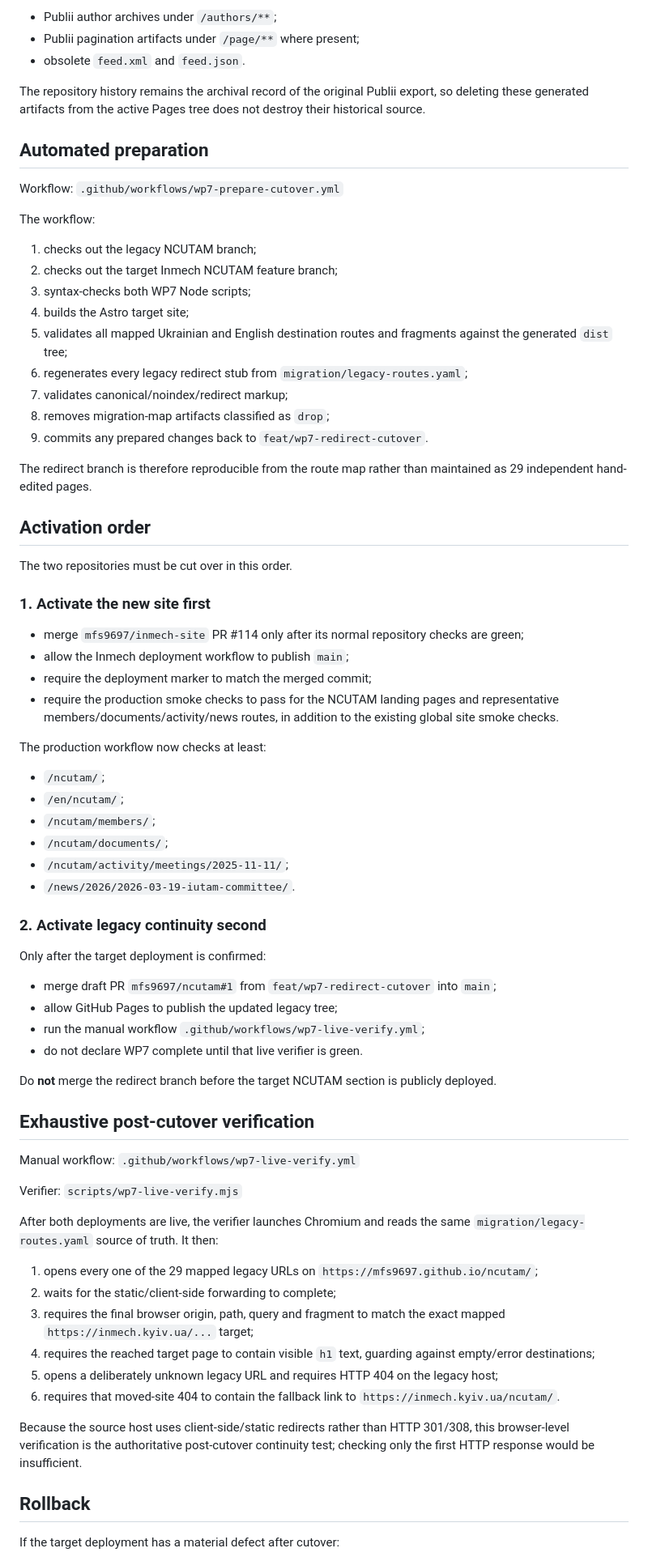
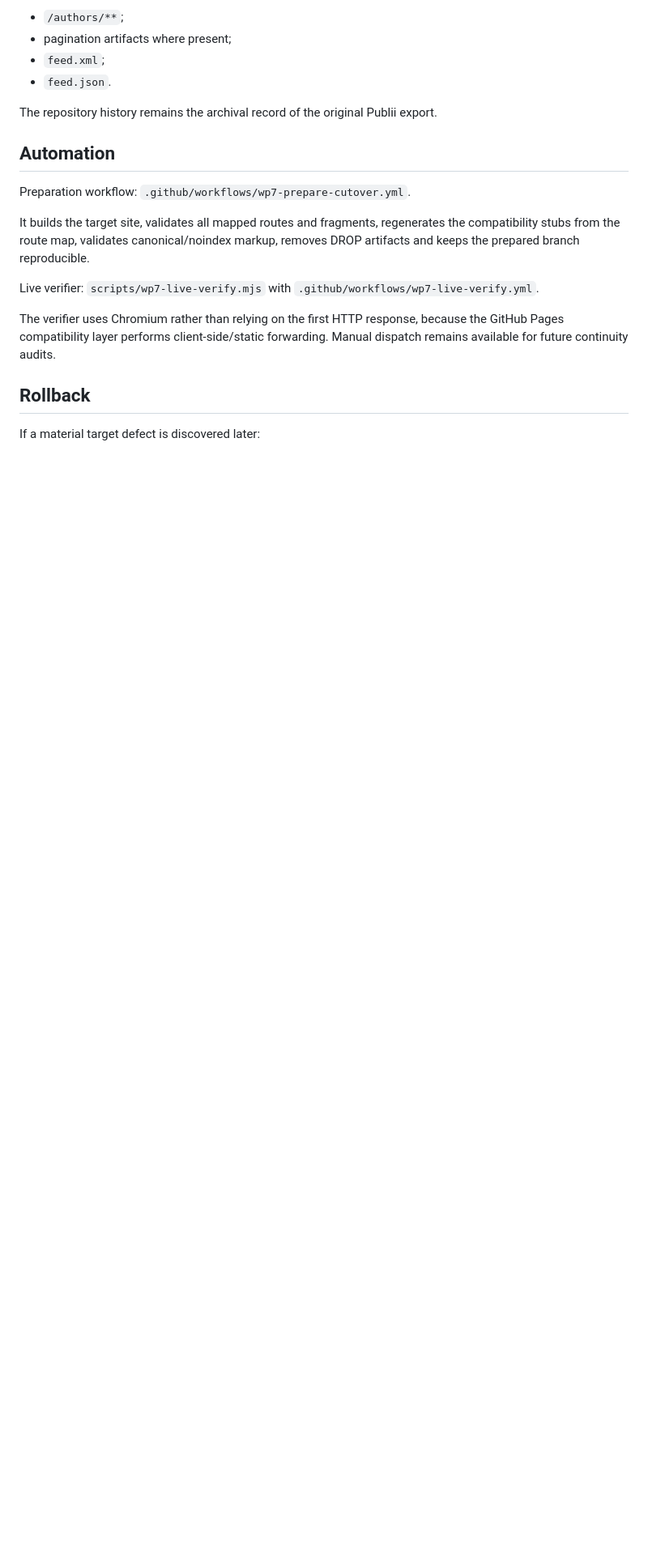
Before and after one commit to mfs9697/ncutam, a Markdown page: docs/WP7_REDIRECT_CUTOVER.md, the part around one of its changes. Shown at 81% size. Rendered like a GitHub page; blank space fills up the shorter version.

Commit message:
Record completed NCUTAM WP7 live cutover

```diff
--- a/docs/WP7_REDIRECT_CUTOVER.md
+++ b/docs/WP7_REDIRECT_CUTOVER.md
@@ -38,77 +69,22 @@ The migration-map artifacts explicitly classified as `drop` are removed from the
 
-- Publii author archives under `/authors/**`;
-- Publii pagination artifacts under `/page/**` where present;
-- obsolete `feed.xml` and `feed.json`.
+- `/authors/**`;
+- pagination artifacts where present;
+- `feed.xml`;
+- `feed.json`.
 
-The repository history remains the archival record of the original Publii export, so deleting these generated artifacts from the active Pages tree does not destroy their historical source.
+The repository history remains the archival record of the original Publii export.
 
-## Automated preparation
+## Automation
 
-Workflow: `.github/workflows/wp7-prepare-cutover.yml`
+Preparation workflow: `.github/workflows/wp7-prepare-cutover.yml`.
 
-The workflow:
+It builds the target site, validates all mapped routes and fragments, regenerates the compatibility stubs from the route map, validates canonical/noindex markup, removes DROP artifacts and keeps the prepared branch reproducible.
 
-1. checks out the legacy NCUTAM branch;
-2. checks out the target Inmech NCUTAM feature branch;
-3. syntax-checks both WP7 Node scripts;
-4. builds the Astro target site;
-5. validates all mapped Ukrainian and English destination routes and fragments against the generated `dist` tree;
-6. regenerates every legacy redirect stub from `migration/legacy-routes.yaml`;
-7. validates canonical/noindex/redirect markup;
-8. removes migration-map artifacts classified as `drop`;
-9. commits any prepared changes back to `feat/wp7-redirect-cutover`.
+Live verifier: `scripts/wp7-live-verify.mjs` with `.github/workflows/wp7-live-verify.yml`.
 
-The redirect branch is therefore reproducible from the route map rather than maintained as 29 independent hand-edited pages.
-
-## Activation order
-
-The two repositories must be cut over in this order.
-
-### 1. Activate the new site first
-
-- merge `mfs9697/inmech-site` PR #114 only after its normal repository checks are green;
-- allow the Inmech deployment workflow to publish `main`;
-- require the deployment marker to match the merged commit;
-- require the production smoke checks to pass for the NCUTAM landing pages and representative members/documents/activity/news routes, in addition to the existing global site smoke checks.
-
-The production workflow now checks at least:
-
-- `/ncutam/`;
-- `/en/ncutam/`;
-- `/ncutam/members/`;
-- `/ncutam/documents/`;
-- `/ncutam/activity/meetings/2025-11-11/`;
-- `/news/2026/2026-03-19-iutam-committee/`.
-
-### 2. Activate legacy continuity second
-
-Only after the target deployment is confirmed:
-
-- merge draft PR `mfs9697/ncutam#1` from `feat/wp7-redirect-cutover` into `main`;
-- allow GitHub Pages to publish the updated legacy tree;
-- run the manual workflow `.github/workflows/wp7-live-verify.yml`;
-- do not declare WP7 complete until that live verifier is green.
-
-Do **not** merge the redirect branch before the target NCUTAM section is publicly deployed.
-
-## Exhaustive post-cutover verification
-
-Manual workflow: `.github/workflows/wp7-live-verify.yml`
-
-Verifier: `scripts/wp7-live-verify.mjs`
-
-After both deployments are live, the verifier launches Chromium and reads the same `migration/legacy-routes.yaml` source of truth. It then:
-
-1. opens every one of the 29 mapped legacy URLs on `https://mfs9697.github.io/ncutam/`;
-2. waits for the static/client-side forwarding to complete;
-3. requires the final browser origin, path, query and fragment to match the exact mapped `https://inmech.kyiv.ua/...` target;
-4. requires the reached target page to contain visible `h1` text, guarding against empty/error destinations;
-5. opens a deliberately unknown legacy URL and requires HTTP 404 on the legacy host;
-6. requires that moved-site 404 to contain the fallback link to `https://inmech.kyiv.ua/ncutam/`.
-
-Because the source host uses client-side/static redirects rather than HTTP 301/308, this browser-level verification is the authoritative post-cutover continuity test; checking only the first HTTP response would be insufficient.
+The verifier uses Chromium rather than relying on the first HTTP response, because the GitHub Pages compatibility layer performs client-side/static forwarding. Manual dispatch remains available for future continuity audits.
 
 ## Rollback
 
-If the target deployment has a material defect after cutover:
+If a material target defect is discovered later:
 
```
Also changed, not shown: other parts of docs/WP7_REDIRECT_CUTOVER.md (+59 -24 lines).
